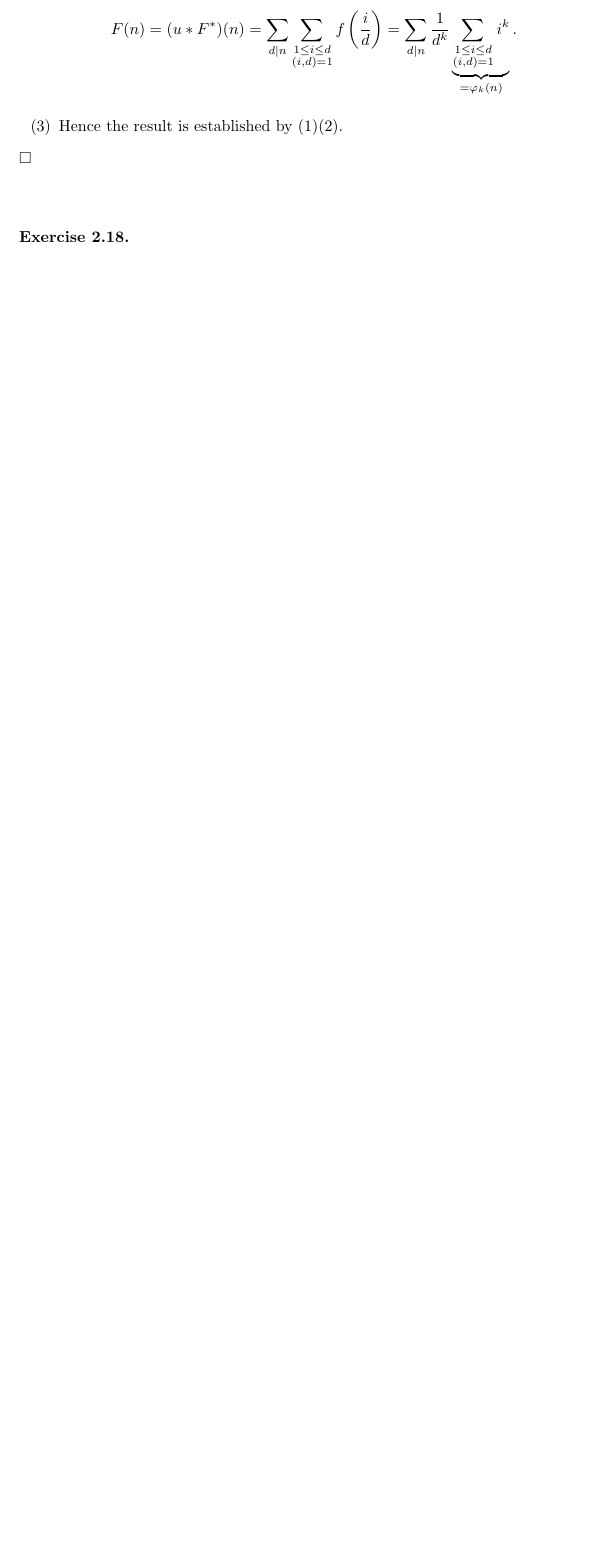
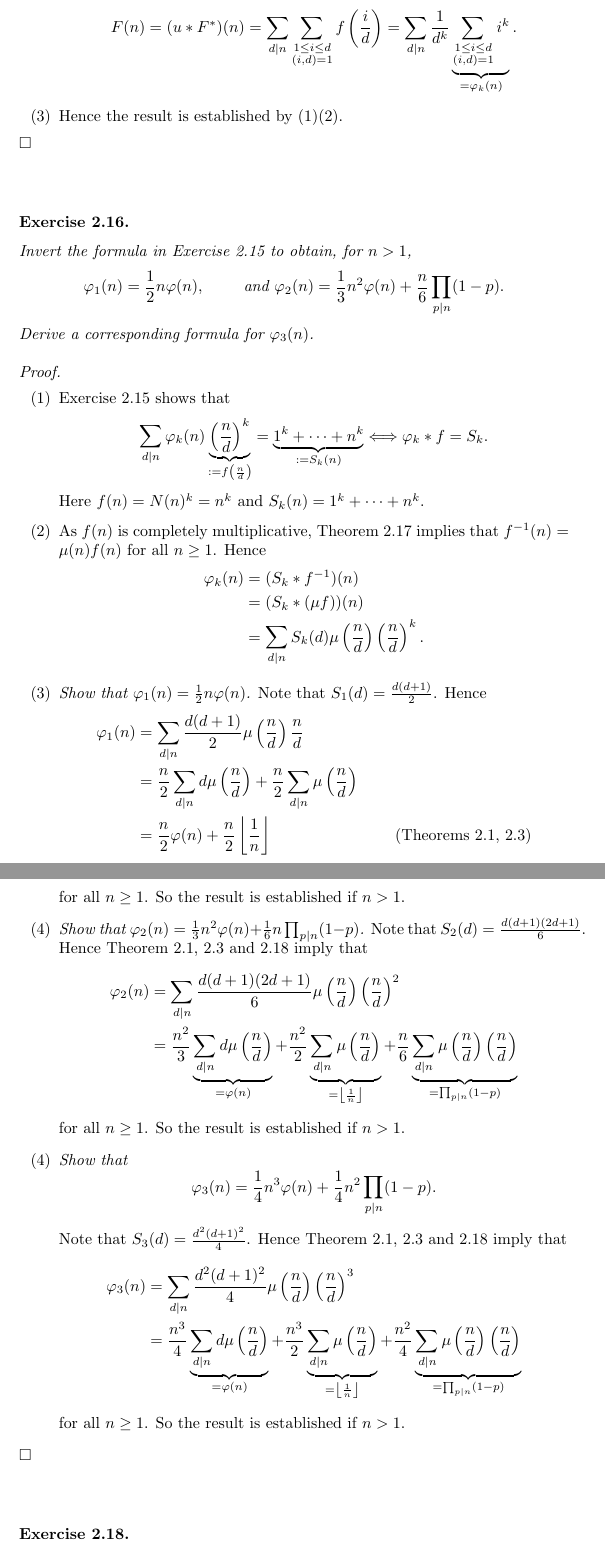
Before and after one commit to Meng-Gen/notebooks, a LaTeX document (Apostol_IntroductionToAnalyticNumberTheory/Apostol_IntroductionToAnalyticNumberTheory.tex): part of page 20 of 41 before the commit and two parts of pages 20 and 21 of 42 after it, the two joined at a grey line, cut so that both start at the same text, the shorter picture padded with empty space. Compiled offline with pdfLaTeX.

Commit message:
varphi_k(n) function

```diff
--- a/Apostol_IntroductionToAnalyticNumberTheory/Apostol_IntroductionToAnalyticNumberTheory.tex
+++ b/Apostol_IntroductionToAnalyticNumberTheory/Apostol_IntroductionToAnalyticNumberTheory.tex
@@ -1215,6 +1215,98 @@ $\Box$ \\\\
 
 
 
+\subsubsection*{Exercise 2.16.}
+\addcontentsline{toc}{subsubsection}{Exercise 2.16.}
+\emph{Invert the formula in Exercise 2.15 to obtain, for $n > 1$,
+\[
+  \varphi_1(n) = \frac{1}{2}n\varphi(n),
+  \qquad\text{ and }
+  \varphi_2(n) = \frac{1}{3}n^2 \varphi(n) + \frac{n}{6} \prod_{p|n}(1-p).
+\]
+Derive a corresponding formula for $\varphi_3(n)$.} \\
+
+
+
+\emph{Proof.}
+\begin{enumerate}
+\item[(1)]
+  Exercise 2.15 shows that
+  \[
+    \sum_{d|n} \varphi_k(n) \underbrace{\left(\frac{n}{d}\right)^k}_{:= f\left(\frac{n}{d}\right)}
+        = \underbrace{1^k + \cdots + n^k}_{:= S_k(n)}
+    \Longleftrightarrow
+    \varphi_k * f = S_k.
+  \]
+  Here $f(n) = N(n)^k = n^k$ and $S_k(n) = 1^k + \cdots + n^k$.
+
+\item[(2)]
+  As $f(n)$ is completely multiplicative,
+  Theorem 2.17 implies that $f^{-1}(n) = \mu(n) f(n)$ for all $n \geq 1$.
+  Hence
+  \begin{align*}
+    \varphi_k(n)
+    &= (S_k * f^{-1})(n) \\
+    &= (S_k * (\mu f))(n) \\
+    &= \sum_{d|n} S_k(d) \mu\left(\frac{n}{d}\right)\left(\frac{n}{d}\right)^k.
+  \end{align*}
+
+\item[(3)]
+  \emph{Show that $\varphi_1(n) = \frac{1}{2}n\varphi(n)$.}
+  Note that $S_1(d) = \frac{d(d+1)}{2}$.
+  Hence
+  \begin{align*}
+    \varphi_1(n)
+    &= \sum_{d|n} \frac{d(d+1)}{2} \mu\left(\frac{n}{d}\right) \frac{n}{d} \\
+    &= \frac{n}{2} \sum_{d|n} d \mu\left(\frac{n}{d}\right)
+        + \frac{n}{2} \sum_{d|n} \mu\left(\frac{n}{d}\right) \\
+    &= \frac{n}{2} \varphi(n)
+        + \frac{n}{2} \left\lfloor \frac{1}{n} \right\rfloor
+      &(\text{Theorems 2.1, 2.3})
+  \end{align*}
+  for all $n \geq 1$.
+  So the result is established if $n > 1$.
+
+\item[(4)]
+  \emph{Show that $\varphi_2(n) = \frac{1}{3}n^2 \varphi(n) + \frac{1}{6} n\prod_{p|n}(1-p)$.}
+  Note that $S_2(d) = \frac{d(d+1)(2d+1)}{6}$.
+  Hence Theorem 2.1, 2.3 and 2.18 imply that
+  \begin{align*}
+    \varphi_2(n)
+    &= \sum_{d|n} \frac{d(d+1)(2d+1)}{6} \mu\left(\frac{n}{d}\right) \left(\frac{n}{d}\right)^2 \\
+    &= \frac{n^2}{3} \underbrace{\sum_{d|n} d \mu\left(\frac{n}{d}\right)}_{= \varphi(n)}
+        + \frac{n^2}{2}
+            \underbrace{\sum_{d|n} \mu\left(\frac{n}{d}\right)}_{= \left\lfloor \frac{1}{n} \right\rfloor}
+        + \frac{n}{6}
+            \underbrace{\sum_{d|n} \mu\left(\frac{n}{d}\right)\left(\frac{n}{d}\right)}_{
+                = \prod_{p|n}(1 - p)}
+  \end{align*}
+  for all $n \geq 1$.
+  So the result is established if $n > 1$.
+
+\item[(4)]
+  \emph{Show that}
+  \[
+    \varphi_3(n) = \frac{1}{4}n^3 \varphi(n) + \frac{1}{4} n^2 \prod_{p|n}(1-p).
+  \]
+  Note that $S_3(d) = \frac{d^2(d+1)^2}{4}$.
+  Hence Theorem 2.1, 2.3 and 2.18 imply that
+  \begin{align*}
+    \varphi_3(n)
+    &= \sum_{d|n} \frac{d^2(d+1)^2}{4} \mu\left(\frac{n}{d}\right) \left(\frac{n}{d}\right)^3 \\
+    &= \frac{n^3}{4} \underbrace{\sum_{d|n} d \mu\left(\frac{n}{d}\right)}_{= \varphi(n)}
+        + \frac{n^3}{2}
+            \underbrace{\sum_{d|n} \mu\left(\frac{n}{d}\right)}_{= \left\lfloor \frac{1}{n} \right\rfloor}
+        + \frac{n^2}{4}
+            \underbrace{\sum_{d|n} \mu\left(\frac{n}{d}\right)\left(\frac{n}{d}\right)}_{
+                = \prod_{p|n}(1 - p)}
+  \end{align*}
+  for all $n \geq 1$.
+  So the result is established if $n > 1$.
+\end{enumerate}
+$\Box$ \\\\
+
+
+
 %%%%%%%%%%%%%%%%%%%%%%%%%%%%%%%%%%%%%%%%%%%%%%%%%%%%%%%%%%%%%%%%%%%%%%%%%%%%%%%%
 
 
```
Also changed, not shown: Apostol_IntroductionToAnalyticNumberTheory/Apostol_IntroductionToAnalyticNumberTheory.pdf.
